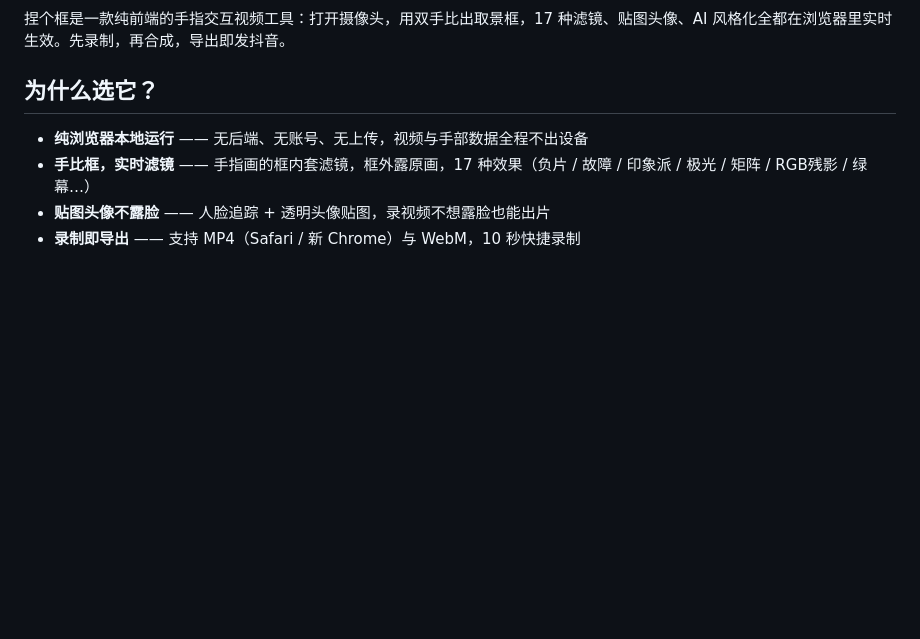
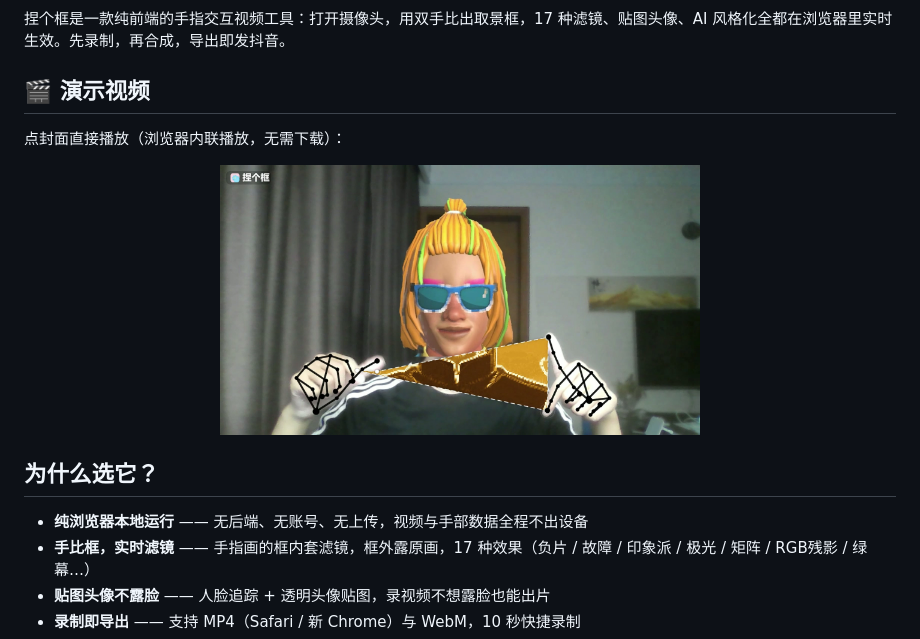
Before and after one commit to gokuscraper/finger-play, a Markdown page: README.md, the part around the change. Rendered like a GitHub page; pictures changed too: examples/demo/demo-0907-cover.jpg (added); blank space fills up the shorter version.

```diff
--- a/README.md
+++ b/README.md
@@ -16,6 +16,16 @@
 <p align="center"><img src="assets/banner.png" alt="捏个框 Finger Play banner"></p>
 
 捏个框是一款纯前端的手指交互视频工具：打开摄像头，用双手比出取景框，17 种滤镜、贴图头像、AI 风格化全都在浏览器里实时生效。先录制，再合成，导出即发抖音。
+
+## 🎬 演示视频
+
+点封面直接播放（浏览器内联播放，无需下载）：
+
+<p align="center">
+  <a href="examples/demo/demo-0907.mov">
+    <img src="examples/demo/demo-0907-cover.jpg" alt="捏个框演示视频" width="480">
+  </a>
+</p>
 
 ## 为什么选它？
 
```
Also changed, not shown: README_EN.md (+10 -0 lines), 2 other files.
